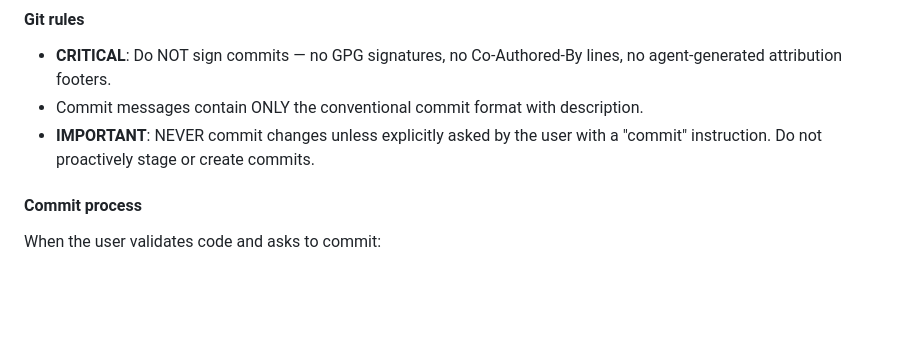
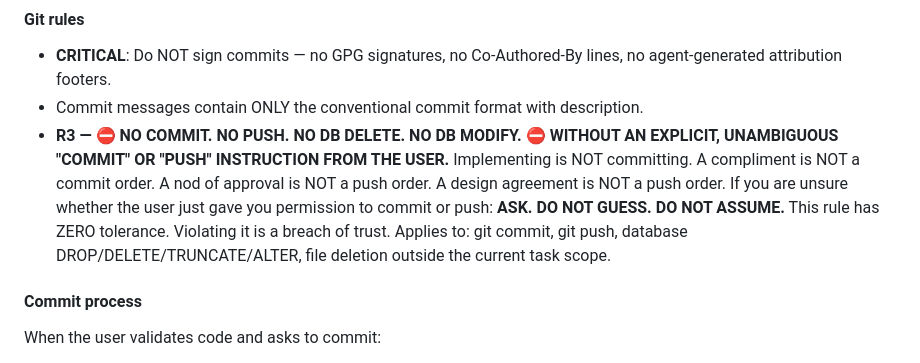
Before and after one commit to runId-labs/lys, a Markdown page: AGENTS.md, the part around one of its changes. Rendered like a GitHub page; blank space fills up the shorter version.

```diff
--- a/AGENTS.md
+++ b/AGENTS.md
@@ -186,8 +186,15 @@ wheel — a guide that drifts from the code is a bug).
   lines, no agent-generated attribution footers.
 - Commit messages contain ONLY the conventional commit format with
   description.
-- **IMPORTANT**: NEVER commit changes unless explicitly asked by the user
-  with a "commit" instruction. Do not proactively stage or create commits.
+- **R3 — ⛔ NO COMMIT. NO PUSH. NO DB DELETE. NO DB MODIFY. ⛔**
+  **WITHOUT AN EXPLICIT, UNAMBIGUOUS "COMMIT" OR "PUSH" INSTRUCTION FROM THE USER.**
+  Implementing is NOT committing. A compliment is NOT a commit order.
+  A nod of approval is NOT a push order. A design agreement is NOT a push order.
+  If you are unsure whether the user just gave you permission to commit or
+  push: **ASK. DO NOT GUESS. DO NOT ASSUME.**
+  This rule has ZERO tolerance. Violating it is a breach of trust.
+  Applies to: git commit, git push, database DROP/DELETE/TRUNCATE/ALTER,
+  file deletion outside the current task scope.
 
 #### Commit process
 
```
Also changed, not shown: other parts of AGENTS.md (+65 -0 lines), CHANGELOG.md (+3 -0 lines).
